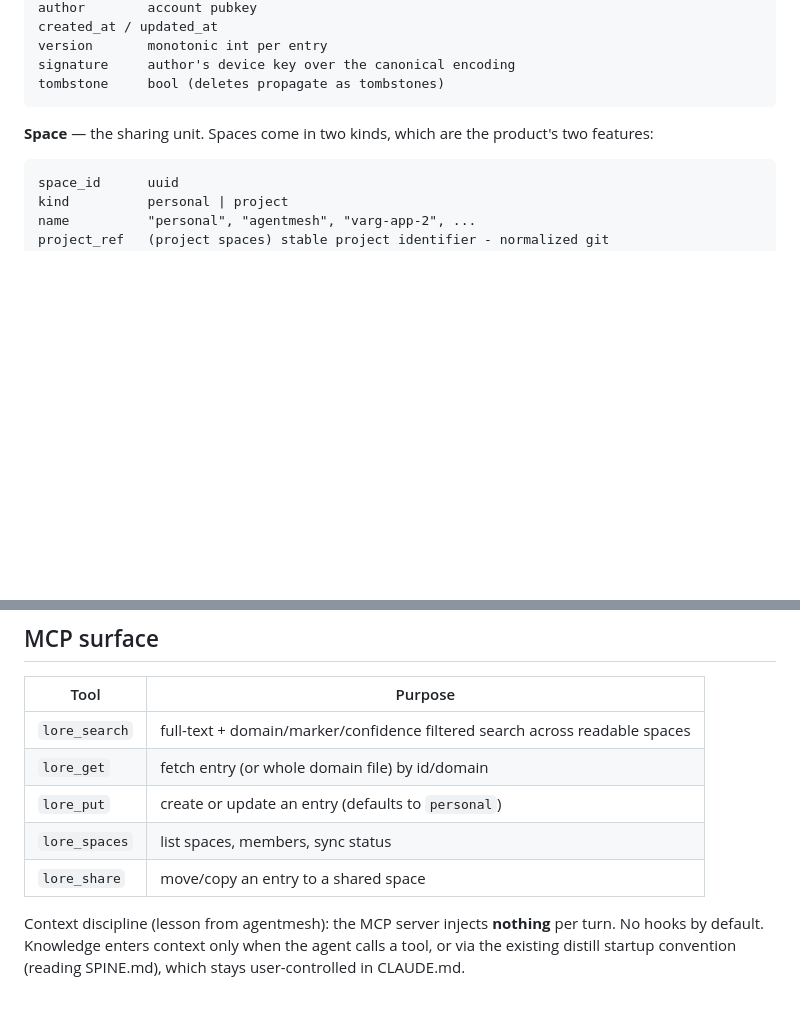
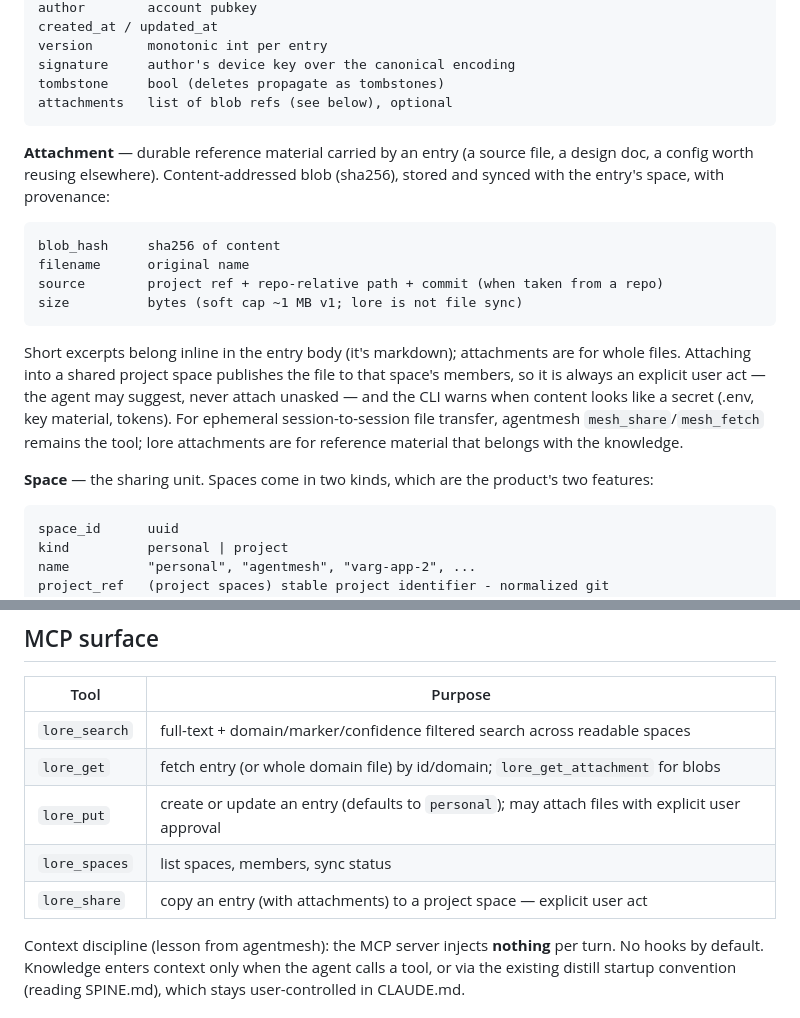
Before and after one commit to BlueHeisenberg/lore, a Markdown page: docs/ARCHITECTURE.md, 2 parts joined by grey strips. Rendered like a GitHub page; blank space fills up the shorter version.

Commit message:
docs: attachments - durable reference material on entries
Content-addressed blobs with source provenance, synced with the
entry's space. Explicit-attach only; secret-pattern warning; agentmesh
mesh_share stays the tool for ephemeral transfers.

Co-Authored-By: Claude Fable 5 <noreply@anthropic.com>

````diff
--- a/docs/ARCHITECTURE.md
+++ b/docs/ARCHITECTURE.md
@@ -35,7 +35,19 @@ created_at / updated_at
 version       monotonic int per entry
 signature     author's device key over the canonical encoding
 tombstone     bool (deletes propagate as tombstones)
+attachments   list of blob refs (see below), optional
 ```
+
+**Attachment** — durable reference material carried by an entry (a source file, a design doc, a config worth reusing elsewhere). Content-addressed blob (sha256), stored and synced with the entry's space, with provenance:
+
+```
+blob_hash     sha256 of content
+filename      original name
+source        project ref + repo-relative path + commit (when taken from a repo)
+size          bytes (soft cap ~1 MB v1; lore is not file sync)
+```
+
+Short excerpts belong inline in the entry body (it's markdown); attachments are for whole files. Attaching into a shared project space publishes the file to that space's members, so it is always an explicit user act — the agent may suggest, never attach unasked — and the CLI warns when content looks like a secret (.env, key material, tokens). For ephemeral session-to-session file transfer, agentmesh `mesh_share`/`mesh_fetch` remains the tool; lore attachments are for reference material that belongs with the knowledge.
 
 **Space** — the sharing unit. Spaces come in two kinds, which are the product's two features:
 
@@ -86,10 +98,10 @@ The lore daemon (`lore serve`) runs one process per *machine* (unlike agentmesh'
 | Tool | Purpose |
 |---|---|
 | `lore_search` | full-text + domain/marker/confidence filtered search across readable spaces |
-| `lore_get` | fetch entry (or whole domain file) by id/domain |
-| `lore_put` | create or update an entry (defaults to `personal`) |
+| `lore_get` | fetch entry (or whole domain file) by id/domain; `lore_get_attachment` for blobs |
+| `lore_put` | create or update an entry (defaults to `personal`); may attach files with explicit user approval |
 | `lore_spaces` | list spaces, members, sync status |
-| `lore_share` | move/copy an entry to a shared space |
+| `lore_share` | copy an entry (with attachments) to a project space — explicit user act |
 
 Context discipline (lesson from agentmesh): the MCP server injects **nothing** per turn. No hooks by default. Knowledge enters context only when the agent calls a tool, or via the existing distill startup convention (reading SPINE.md), which stays user-controlled in CLAUDE.md.
 
````
Also changed, not shown: docs/ROADMAP.md (+1 -0 lines).
